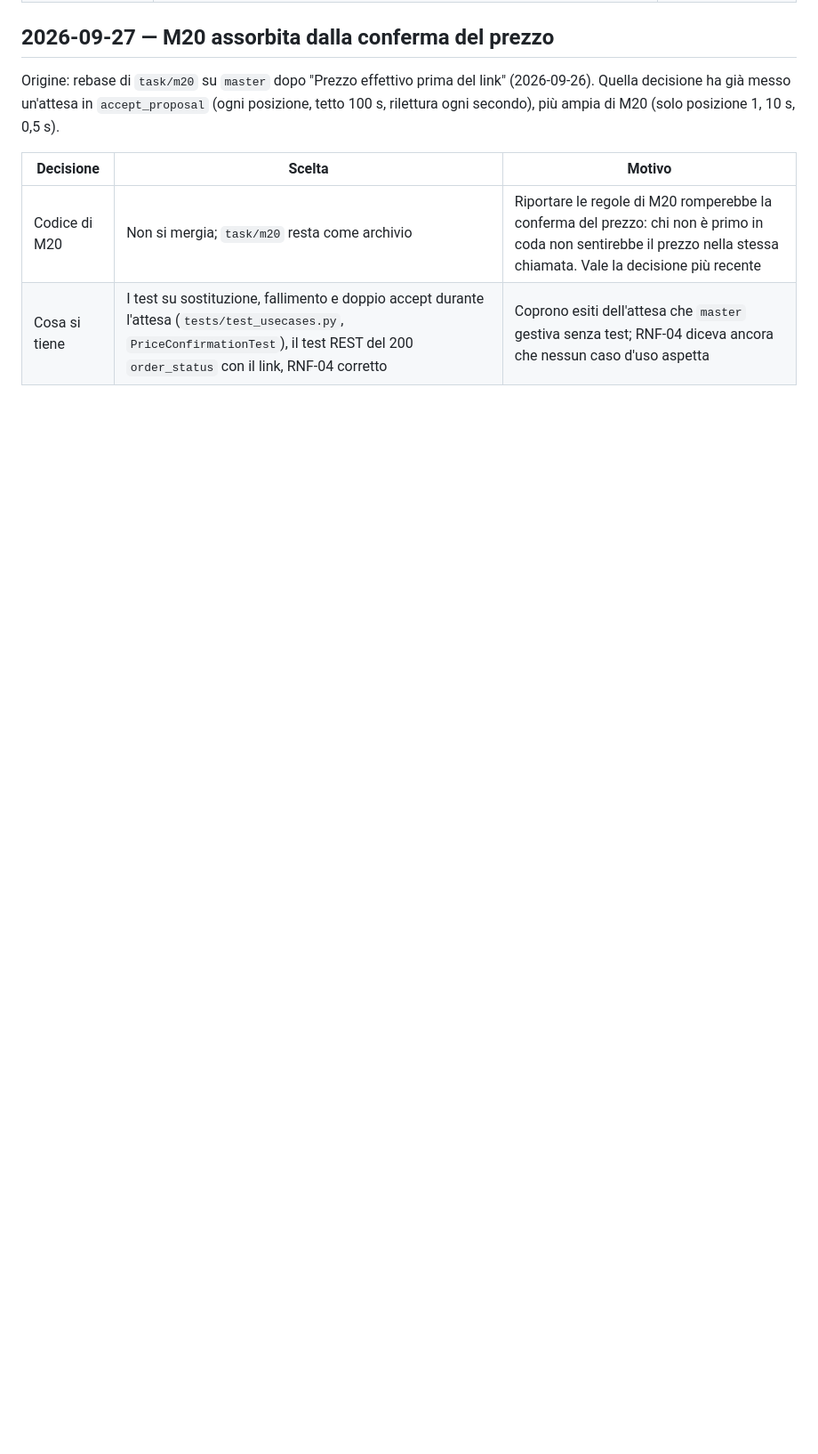
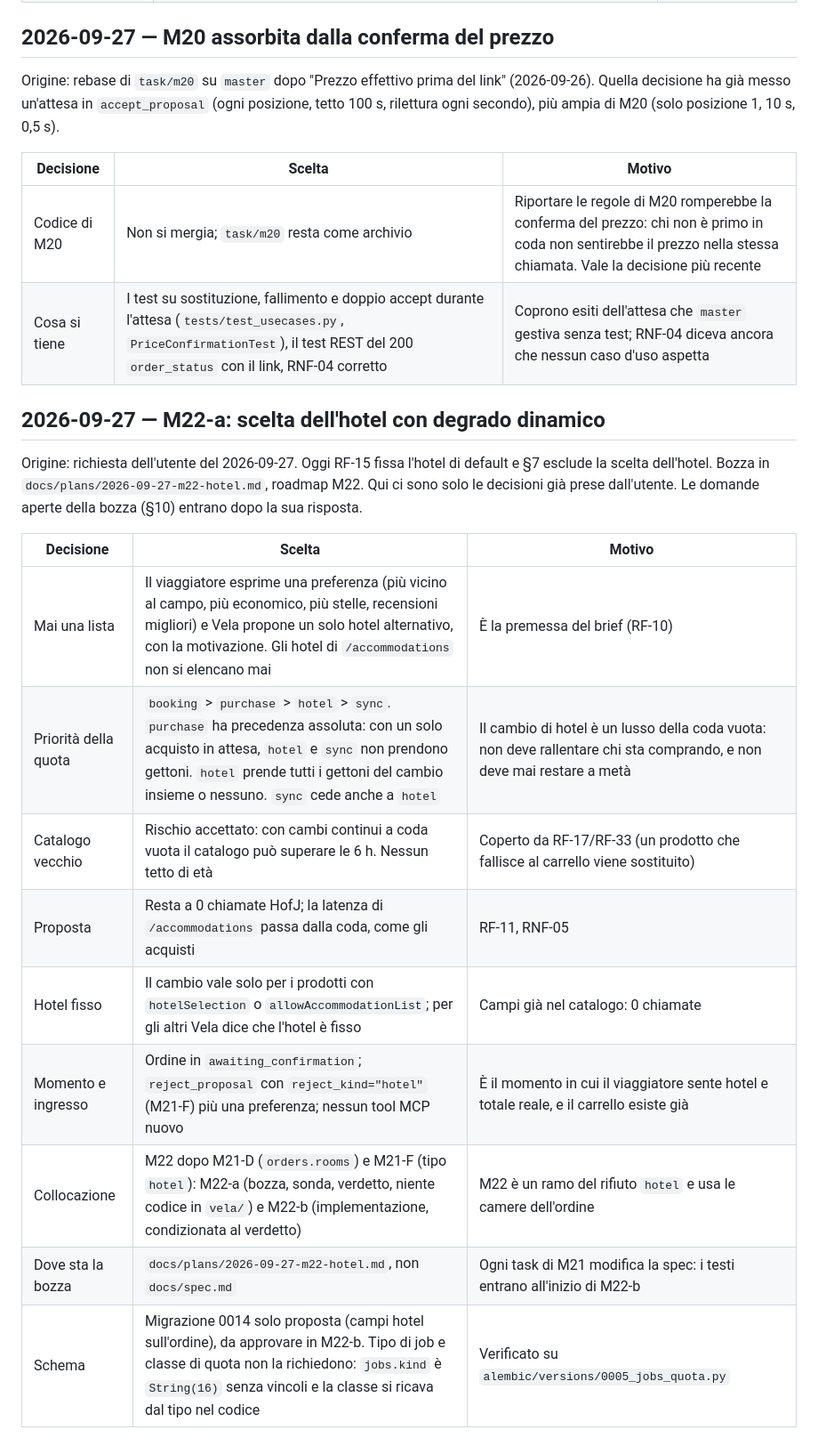
Before and after one commit to suprmat95/vela, a Markdown page: docs/decisions.md, the part around the change. Shown at 89% size. Rendered like a GitHub page; blank space fills up the shorter version.

Commit message:
Record M22-a decisions already taken
Co-Authored-By: Claude Opus 5.5 <noreply@anthropic.com>

```diff
--- a/docs/decisions.md
+++ b/docs/decisions.md
@@ -935,3 +935,22 @@ rilettura ogni secondo), più ampia di M20 (solo posizione 1, 10 s, 0,5 s).
 |---|---|---|
 | Codice di M20 | Non si mergia; `task/m20` resta come archivio | Riportare le regole di M20 romperebbe la conferma del prezzo: chi non è primo in coda non sentirebbe il prezzo nella stessa chiamata. Vale la decisione più recente |
 | Cosa si tiene | I test su sostituzione, fallimento e doppio accept durante l'attesa (`tests/test_usecases.py`, `PriceConfirmationTest`), il test REST del 200 `order_status` con il link, RNF-04 corretto | Coprono esiti dell'attesa che `master` gestiva senza test; RNF-04 diceva ancora che nessun caso d'uso aspetta |
+
+## 2026-09-27 — M22-a: scelta dell'hotel con degrado dinamico
+
+Origine: richiesta dell'utente del 2026-09-27. Oggi RF-15 fissa l'hotel di default e §7
+esclude la scelta dell'hotel. Bozza in `docs/plans/2026-09-27-m22-hotel.md`, roadmap M22. Qui
+ci sono solo le decisioni già prese dall'utente. Le domande aperte della bozza (§10) entrano
+dopo la sua risposta.
+
+| Decisione | Scelta | Motivo |
+|---|---|---|
+| Mai una lista | Il viaggiatore esprime una preferenza (più vicino al campo, più economico, più stelle, recensioni migliori) e Vela propone un solo hotel alternativo, con la motivazione. Gli hotel di `/accommodations` non si elencano mai | È la premessa del brief (RF-10) |
+| Priorità della quota | `booking` > `purchase` > `hotel` > `sync`. `purchase` ha precedenza assoluta: con un solo acquisto in attesa, `hotel` e `sync` non prendono gettoni. `hotel` prende tutti i gettoni del cambio insieme o nessuno. `sync` cede anche a `hotel` | Il cambio di hotel è un lusso della coda vuota: non deve rallentare chi sta comprando, e non deve mai restare a metà |
+| Catalogo vecchio | Rischio accettato: con cambi continui a coda vuota il catalogo può superare le 6 h. Nessun tetto di età | Coperto da RF-17/RF-33 (un prodotto che fallisce al carrello viene sostituito) |
+| Proposta | Resta a 0 chiamate HofJ; la latenza di `/accommodations` passa dalla coda, come gli acquisti | RF-11, RNF-05 |
+| Hotel fisso | Il cambio vale solo per i prodotti con `hotelSelection` o `allowAccommodationList`; per gli altri Vela dice che l'hotel è fisso | Campi già nel catalogo: 0 chiamate |
+| Momento e ingresso | Ordine in `awaiting_confirmation`; `reject_proposal` con `reject_kind="hotel"` (M21-F) più una preferenza; nessun tool MCP nuovo | È il momento in cui il viaggiatore sente hotel e totale reale, e il carrello esiste già |
+| Collocazione | M22 dopo M21-D (`orders.rooms`) e M21-F (tipo `hotel`): M22-a (bozza, sonda, verdetto, niente codice in `vela/`) e M22-b (implementazione, condizionata al verdetto) | M22 è un ramo del rifiuto `hotel` e usa le camere dell'ordine |
+| Dove sta la bozza | `docs/plans/2026-09-27-m22-hotel.md`, non `docs/spec.md` | Ogni task di M21 modifica la spec: i testi entrano all'inizio di M22-b |
+| Schema | Migrazione 0014 solo proposta (campi hotel sull'ordine), da approvare in M22-b. Tipo di job e classe di quota non la richiedono: `jobs.kind` è `String(16)` senza vincoli e la classe si ricava dal tipo nel codice | Verificato su `alembic/versions/0005_jobs_quota.py` |
```
